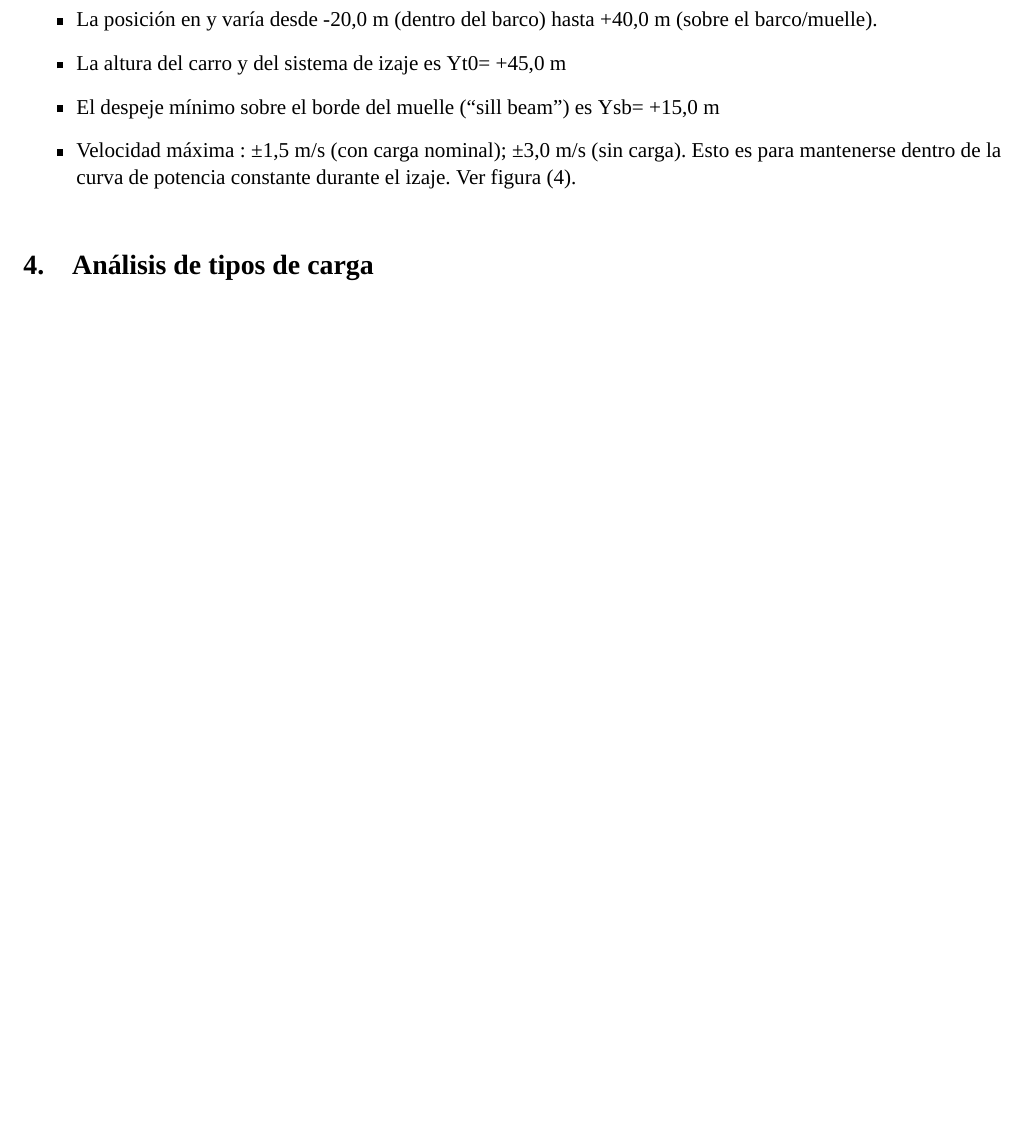
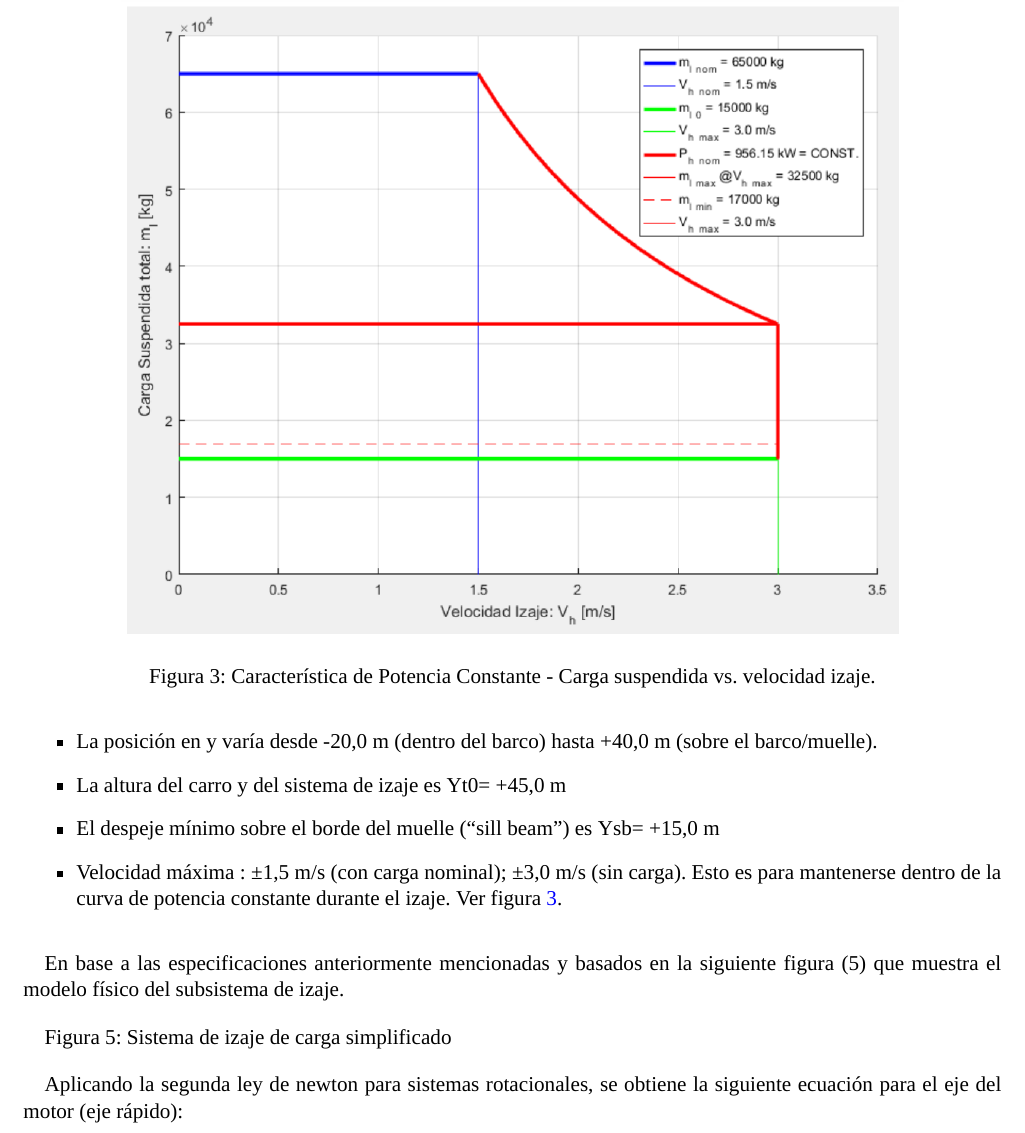
Before and after one commit to lucastrubiano/INFORME_AyCD, a LaTeX document (informe.tex): part of page 7 of 9 before the commit and part of page 7 of 10 after it, cut at the place of the change, the shorter picture padded with empty space. Compiled offline with XeLaTeX; a missing font is replaced by an installed copy or a similar font.

Commit message:
empezando izaje

```diff
--- a/informe.tex
+++ b/informe.tex
@@ -216,8 +216,22 @@ Para el modelado del sistema de izaje tenemos que considerar las limitaciones qu
 	\item La posición en y varía desde -20,0 m (dentro del barco) hasta +40,0 m (sobre el barco/muelle).
 	\item La altura del carro y del sistema de izaje es Yt0= +45,0 m
 	\item El despeje mínimo sobre el borde del muelle (“sill beam”) es Ysb= +15,0 m
-	\item Velocidad máxima : ±1,5 m/s (con carga nominal); ±3,0 m/s (sin carga). Esto es para mantenerse dentro de la curva de potencia constante durante el izaje. Ver figura (4).
+	\item Velocidad máxima : ±1,5 m/s (con carga nominal); ±3,0 m/s (sin carga). Esto es para mantenerse dentro de la curva de potencia constante durante el izaje. Ver figura \ref{fig:curva_potencia_motor}.
 \end{itemize}
+
+\begin{figure}
+	\centering
+	\includegraphics[width=0.8\textwidth]{images/imagen_3_curva_pot_cte.png}
+	\caption{Característica de Potencia Constante - Carga suspendida vs. velocidad izaje.}
+	\label{fig:curva_potencia_motor}
+\end{figure}
+
+En base a las especificaciones anteriormente mencionadas y basados en la siguiente figura (5) que muestra el modelo físico del subsistema de izaje.
+
+Figura 5: Sistema de izaje de carga simplificado
+
+Aplicando la segunda ley de newton para sistemas rotacionales, se obtiene la siguiente ecuación para el eje del motor (eje rápido):
+
 
 \section{Análisis de tipos de carga}
 \subsection{Análisis con carga suspendida}
```
Also changed, not shown: images/imagen_3_curva_pot_cte.png (added), informe.pdf.
